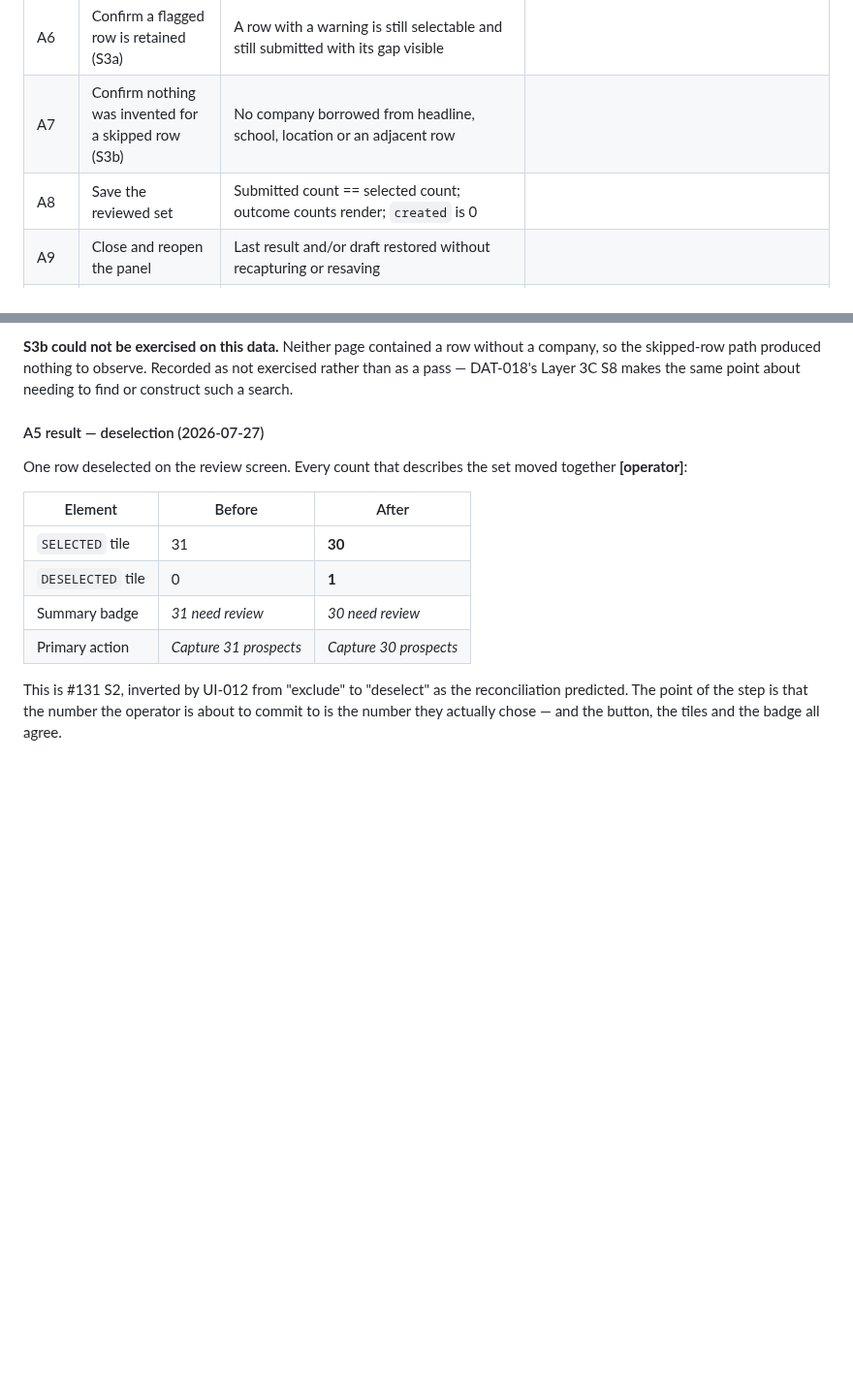
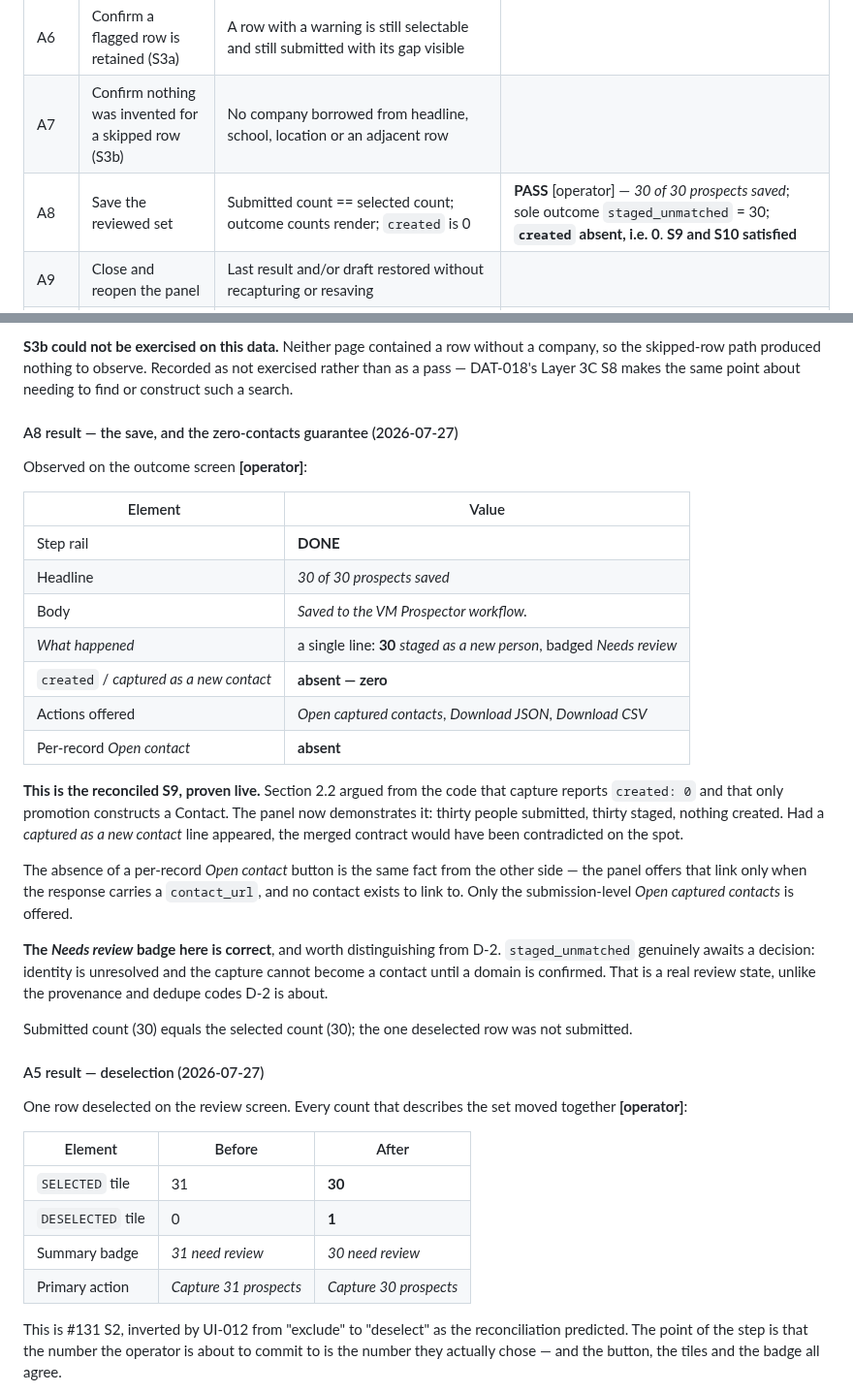
Before and after one commit to sahilaaron/vmr-outbound, a Markdown page: docs/DAT_011_ACCEPTANCE.md, 2 parts joined by grey strips. Shown at 97% size. Drawn GitHub-style; blank space fills up the shorter version.

Commit message:
DAT-011: A8 passes, and the zero-contacts guarantee is proven live
Thirty submitted, thirty staged as a new person, and no created line at all.
Section 2.2 argued from the code that capture never constructs a Contact and
that only promotion does; the outcome screen now shows it happening. Had a
captured as a new contact line appeared, the merged contract would have been
contradicted in front of us.

The missing per-record Open contact button is the same fact seen from the other
side — the panel links a contact only when the response carries one, and there
is none.

Also distinguishing the Needs review badge here from D-2: staged_unmatched
really does await a decision, so that badge is earned. The complaint in D-2 is
about provenance and dedupe codes wearing the same badge without earning it.

```diff
--- a/docs/DAT_011_ACCEPTANCE.md
+++ b/docs/DAT_011_ACCEPTANCE.md
@@ -209,7 +209,7 @@ returned, with counts and states only.
 | A5 | Deselect at least one row | *Review selected (N)* and the Save label follow the selection | **PASS** [operator] — one row deselected: tiles moved to 30 selected / 1 deselected, the badge to *30 need review*, and the primary action to *Capture 30 prospects*. **S2 satisfied** |
 | A6 | Confirm a flagged row is retained (S3a) | A row with a warning is still selectable and still submitted with its gap visible | |
 | A7 | Confirm nothing was invented for a skipped row (S3b) | No company borrowed from headline, school, location or an adjacent row | |
-| A8 | Save the reviewed set | Submitted count == selected count; outcome counts render; `created` is 0 | |
+| A8 | Save the reviewed set | Submitted count == selected count; outcome counts render; `created` is 0 | **PASS** [operator] — *30 of 30 prospects saved*; sole outcome `staged_unmatched` = 30; **`created` absent, i.e. 0**. **S9 and S10 satisfied** |
 | A9 | Close and reopen the panel | Last result and/or draft restored without recapturing or resaving | |
 | A10 | Open the returned record via the panel's own link | The exact submission/capture record opens in the workbench | |
 
@@ -304,6 +304,39 @@ by itself, which is what the *2 pages* tile records.
 without a company, so the skipped-row path produced nothing to observe. Recorded
 as not exercised rather than as a pass — DAT-018's Layer 3C S8 makes the same
 point about needing to find or construct such a search.
+
+#### A8 result — the save, and the zero-contacts guarantee (2026-07-27)
+
+Observed on the outcome screen **[operator]**:
+
+| Element | Value |
+| --- | --- |
+| Step rail | **DONE** |
+| Headline | *30 of 30 prospects saved* |
+| Body | *Saved to the VM Prospector workflow.* |
+| *What happened* | a single line: **30** *staged as a new person*, badged *Needs review* |
+| `created` / *captured as a new contact* | **absent — zero** |
+| Actions offered | *Open captured contacts*, *Download JSON*, *Download CSV* |
+| Per-record *Open contact* | **absent** |
+
+**This is the reconciled S9, proven live.** Section 2.2 argued from the code
+that capture reports `created: 0` and that only promotion constructs a Contact.
+The panel now demonstrates it: thirty people submitted, thirty staged, nothing
+created. Had a *captured as a new contact* line appeared, the merged contract
+would have been contradicted on the spot.
+
+The absence of a per-record *Open contact* button is the same fact from the
+other side — the panel offers that link only when the response carries a
+`contact_url`, and no contact exists to link to. Only the submission-level
+*Open captured contacts* is offered.
+
+**The *Needs review* badge here is correct**, and worth distinguishing from D-2.
+`staged_unmatched` genuinely awaits a decision: identity is unresolved and the
+capture cannot become a contact until a domain is confirmed. That is a real
+review state, unlike the provenance and dedupe codes D-2 is about.
+
+Submitted count (30) equals the selected count (30); the one deselected row was
+not submitted.
 
 #### A5 result — deselection (2026-07-27)
 
```
